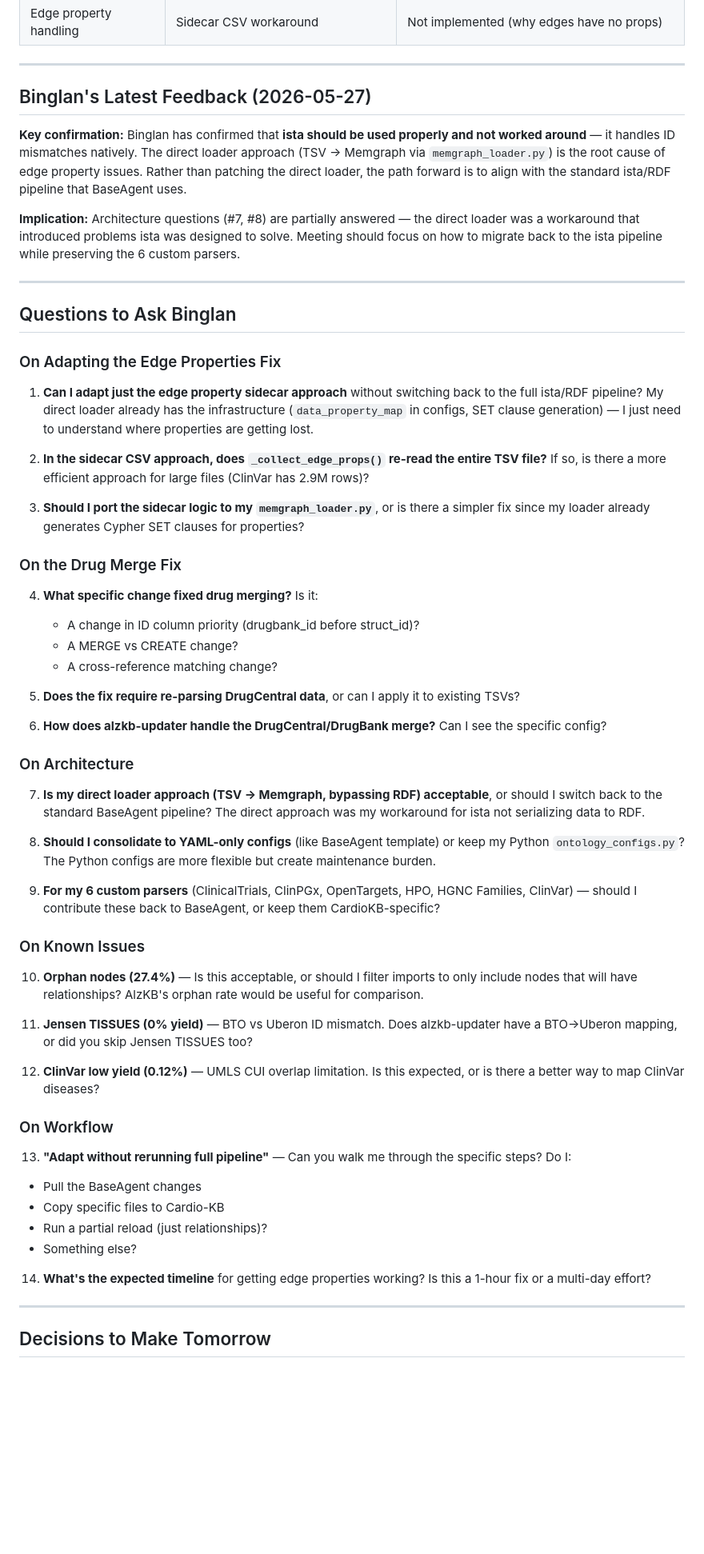
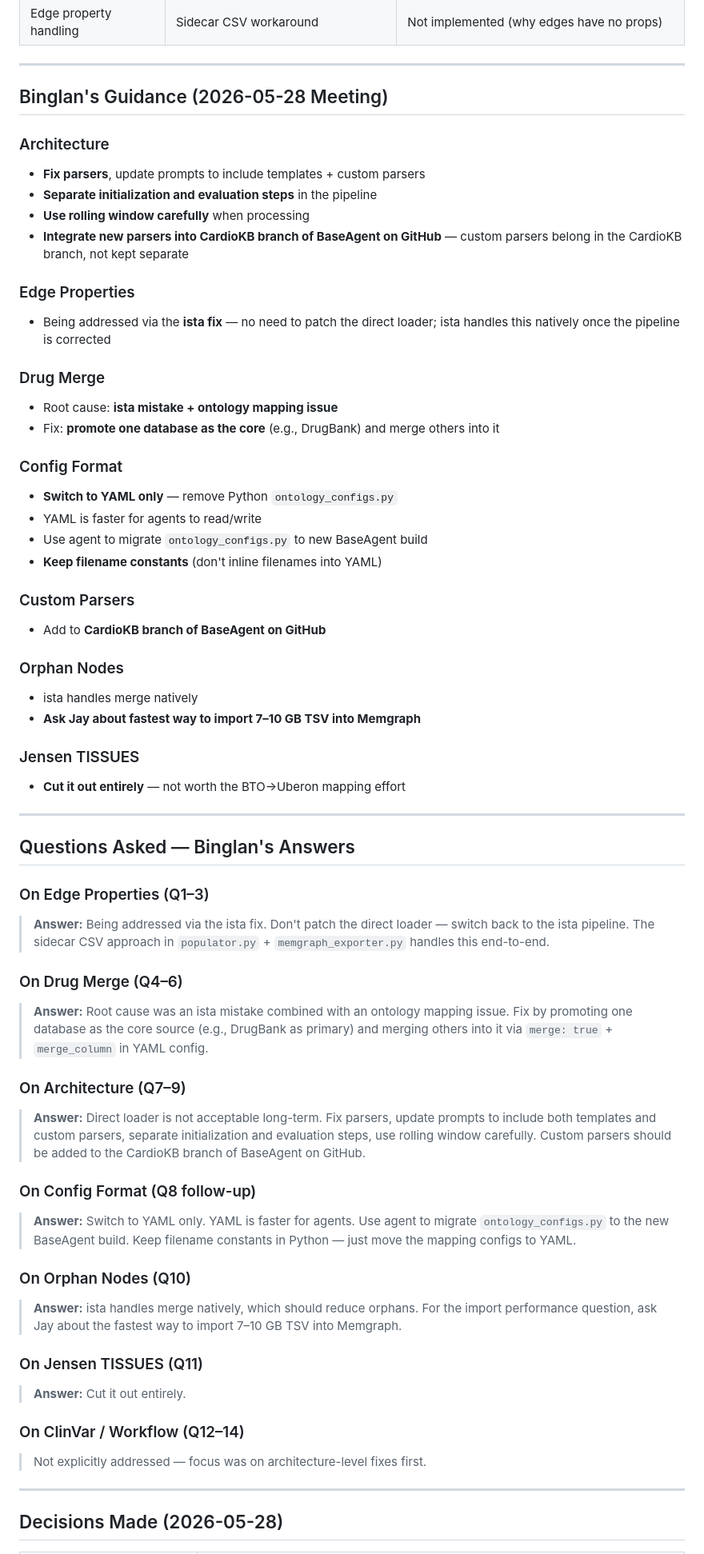
Before and after one commit to aysmayyy/CardioKB, a Markdown page: docs/tomorrow_meeting_prep.md, the part around one of its changes. Shown at 80% size. Drawn GitHub-style; blank space fills up the shorter version.

```diff
--- a/docs/tomorrow_meeting_prep.md
+++ b/docs/tomorrow_meeting_prep.md
@@ -75,62 +76,63 @@ Based on her confirmation and the recent BaseAgent commits, Binglan has pushed f
 
 ---
 
-## Binglan's Latest Feedback (2026-05-27)
+## Binglan's Guidance (2026-05-28 Meeting)
 
-**Key confirmation:** Binglan has confirmed that **ista should be used properly and not worked around** — it handles ID mismatches natively. The direct loader approach (TSV → Memgraph via `memgraph_loader.py`) is the root cause of edge property issues. Rather than patching the direct loader, the path forward is to align with the standard ista/RDF pipeline that BaseAgent uses.
+### Architecture
+- **Fix parsers**, update prompts to include templates + custom parsers
+- **Separate initialization and evaluation steps** in the pipeline
+- **Use rolling window carefully** when processing
+- **Integrate new parsers into CardioKB branch of BaseAgent on GitHub** — custom parsers belong in the CardioKB branch, not kept separate
 
-**Implication:** Architecture questions (#7, #8) are partially answered — the direct loader was a workaround that introduced problems ista was designed to solve. Meeting should focus on how to migrate back to the ista pipeline while preserving the 6 custom parsers.
+### Edge Properties
+- Being addressed via the **ista fix** — no need to patch the direct loader; ista handles this natively once the pipeline is corrected
+
+### Drug Merge
+- Root cause: **ista mistake + ontology mapping issue**
+- Fix: **promote one database as the core** (e.g., DrugBank) and merge others into it
+
+### Config Format
+- **Switch to YAML only** — remove Python `ontology_configs.py`
+- YAML is faster for agents to read/write
+- Use agent to migrate `ontology_configs.py` to new BaseAgent build
+- **Keep filename constants** (don't inline filenames into YAML)
+
+### Custom Parsers
+- Add to **CardioKB branch of BaseAgent on GitHub**
+
+### Orphan Nodes
+- ista handles merge natively
+- **Ask Jay about fastest way to import 7–10 GB TSV into Memgraph**
+
+### Jensen TISSUES
+- **Cut it out entirely** — not worth the BTO→Uberon mapping effort
 
 ---
 
-## Questions to Ask Binglan
+## Questions Asked — Binglan's Answers
 
-### On Adapting the Edge Properties Fix
+### On Edge Properties (Q1–3)
+> **Answer:** Being addressed via the ista fix. Don't patch the direct loader — switch back to the ista pipeline. The sidecar CSV approach in `populator.py` + `memgraph_exporter.py` handles this end-to-end.
 
-1. **Can I adapt just the edge property sidecar approach** without switching back to the full ista/RDF pipeline? My direct loader already has the infrastructure (`data_property_map` in configs, SET clause generation) — I just need to understand where properties are getting lost.
+### On Drug Merge (Q4–6)
+> **Answer:** Root cause was an ista mistake combined with an ontology mapping issue. Fix by promoting one database as the core source (e.g., DrugBank as primary) and merging others into it via `merge: true` + `merge_column` in YAML config.
 
-2. **In the sidecar CSV approach, does `_collect_edge_props()` re-read the entire TSV file?** If so, is there a more efficient approach for large files (ClinVar has 2.9M rows)?
+### On Architecture (Q7–9)
+> **Answer:** Direct loader is not acceptable long-term. Fix parsers, update prompts to include both templates and custom parsers, separate initialization and evaluation steps, use rolling window carefully. Custom parsers should be added to the CardioKB branch of BaseAgent on GitHub.
 
-3. **Should I port the sidecar logic to my `memgraph_loader.py`**, or is there a simpler fix since my loader already generates Cypher SET clauses for properties?
+### On Config Format (Q8 follow-up)
+> **Answer:** Switch to YAML only. YAML is faster for agents. Use agent to migrate `ontology_configs.py` to the new BaseAgent build. Keep filename constants in Python — just move the mapping configs to YAML.
 
-### On the Drug Merge Fix
+### On Orphan Nodes (Q10)
+> **Answer:** ista handles merge natively, which should reduce orphans. For the import performance question, ask Jay about the fastest way to import 7–10 GB TSV into Memgraph.
 
-4. **What specific change fixed drug merging?** Is it:
-   - A change in ID column priority (drugbank_id before struct_id)?
-   - A MERGE vs CREATE change?
-   - A cross-reference matching change?
+### On Jensen TISSUES (Q11)
+> **Answer:** Cut it out entirely.
 
-5. **Does the fix require re-parsing DrugCentral data**, or can I apply it to existing TSVs?
-
-6. **How does alzkb-updater handle the DrugCentral/DrugBank merge?** Can I see the specific config?
-
-### On Architecture
-
-7. **Is my direct loader approach (TSV → Memgraph, bypassing RDF) acceptable**, or should I switch back to the standard BaseAgent pipeline? The direct approach was my workaround for ista not serializing data to RDF.
-
-8. **Should I consolidate to YAML-only configs** (like BaseAgent template) or keep my Python `ontology_configs.py`? The Python configs are more flexible but create maintenance burden.
-
-9. **For my 6 custom parsers** (ClinicalTrials, ClinPGx, OpenTargets, HPO, HGNC Families, ClinVar) — should I contribute these back to BaseAgent, or keep them CardioKB-specific?
-
-### On Known Issues
-
-10. **Orphan nodes (27.4%)** — Is this acceptable, or should I filter imports to only include nodes that will have relationships? AlzKB's orphan rate would be useful for comparison.
-
-11. **Jensen TISSUES (0% yield)** — BTO vs Uberon ID mismatch. Does alzkb-updater have a BTO→Uberon mapping, or did you skip Jensen TISSUES too?
-
-12. **ClinVar low yield (0.12%)** — UMLS CUI overlap limitation. Is this expected, or is there a better way to map ClinVar diseases?
-
-### On Workflow
-
-13. **"Adapt without rerunning full pipeline"** — Can you walk me through the specific steps? Do I:
-   - Pull the BaseAgent changes
-   - Copy specific files to Cardio-KB
-   - Run a partial reload (just relationships)?
-   - Something else?
-
-14. **What's the expected timeline** for getting edge properties working? Is this a 1-hour fix or a multi-day effort?
+### On ClinVar / Workflow (Q12–14)
+> Not explicitly addressed — focus was on architecture-level fixes first.
 
 ---
 
-## Decisions to Make Tomorrow
+## Decisions Made (2026-05-28)
 
```
Also changed, not shown: other parts of docs/tomorrow_meeting_prep.md (+26 -51 lines).
